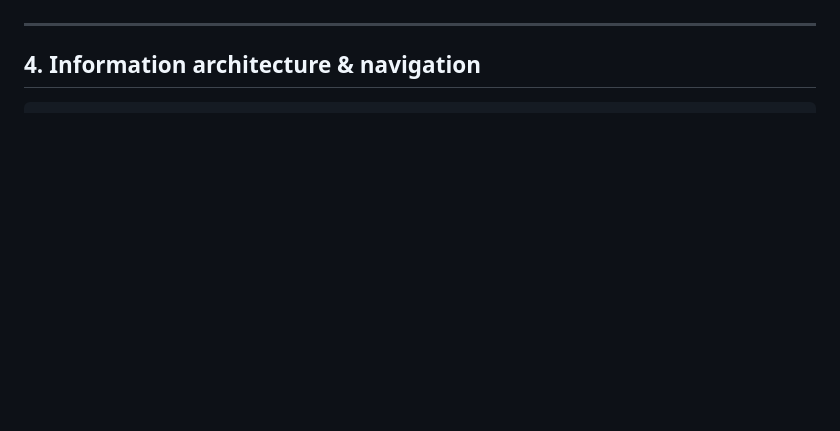
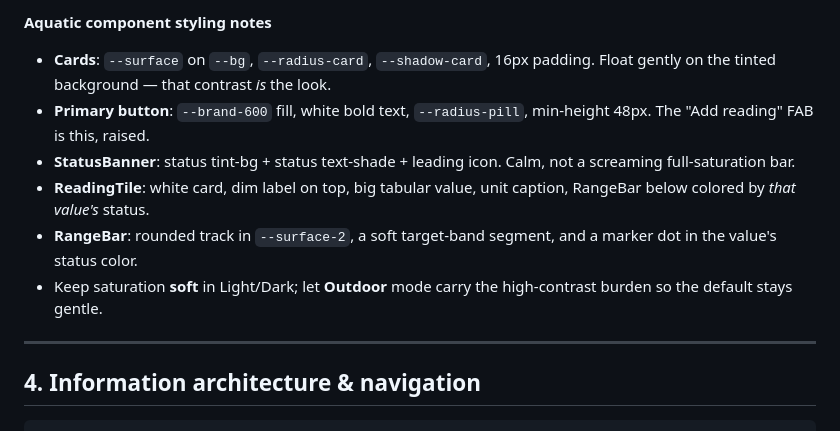
Before and after one commit to jeremy-windsor/openpool, a Markdown page: plans/ui-design-plan.md, the part around one of its changes. Rendered like a GitHub page; blank space fills up the shorter version.

Commit message:
Add concrete Calm Aquatic palette and design tokens

```diff
--- a/plans/ui-design-plan.md
+++ b/plans/ui-design-plan.md
@@ -142,3 +222,17 @@ label in navigation.
+**Aquatic component styling notes**
+
+- **Cards**: `--surface` on `--bg`, `--radius-card`, `--shadow-card`, 16px
+  padding. Float gently on the tinted background — that contrast *is* the look.
+- **Primary button**: `--brand-600` fill, white bold text, `--radius-pill`,
+  min-height 48px. The "Add reading" FAB is this, raised.
+- **StatusBanner**: status tint-bg + status text-shade + leading icon. Calm,
+  not a screaming full-saturation bar.
+- **ReadingTile**: white card, dim label on top, big tabular value, unit caption,
+  RangeBar below colored by *that value's* status.
+- **RangeBar**: rounded track in `--surface-2`, a soft target-band segment, and a
+  marker dot in the value's status color.
+- Keep saturation **soft** in Light/Dark; let **Outdoor** mode carry the
+  high-contrast burden so the default stays gentle.
 
 ---
 
```
Also changed, not shown: other parts of plans/ui-design-plan.md (+80 -0 lines).
